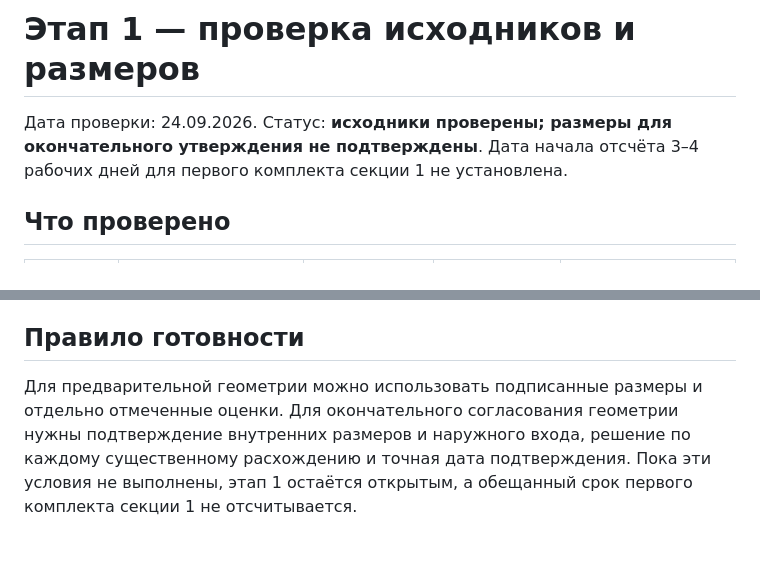
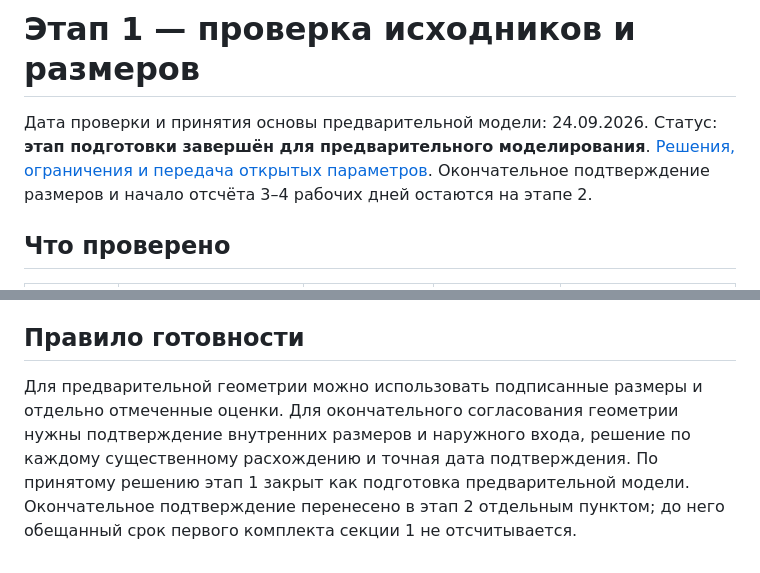
Before and after one commit to bullbashechka/valikhanova-9-entrance-visualizations, a Markdown page: verification/stage-1/README.md, 2 parts joined by grey strips. Rendered like a GitHub page.

Commit message:
Complete Preliminary Source Verification Stage

```diff
--- a/verification/stage-1/README.md
+++ b/verification/stage-1/README.md
@@ -1,6 +1,6 @@
 # Этап 1 — проверка исходников и размеров
 
-Дата проверки: 24.09.2026. Статус: **исходники проверены; размеры для окончательного утверждения не подтверждены**. Дата начала отсчёта 3–4 рабочих дней для первого комплекта секции 1 не установлена.
+Дата проверки и принятия основы предварительной модели: 24.09.2026. Статус: **этап подготовки завершён для предварительного моделирования**. [Решения, ограничения и передача открытых параметров](decisions.md). Окончательное подтверждение размеров и начало отсчёта 3–4 рабочих дней остаются на этапе 2.
 
 ## Что проверено
 
@@ -67,4 +67,4 @@
 
 ## Правило готовности
 
-Для предварительной геометрии можно использовать подписанные размеры и отдельно отмеченные оценки. Для окончательного согласования геометрии нужны подтверждение внутренних размеров и наружного входа, решение по каждому существенному расхождению и точная дата подтверждения. Пока эти условия не выполнены, этап 1 остаётся открытым, а обещанный срок первого комплекта секции 1 не отсчитывается.
+Для предварительной геометрии можно использовать подписанные размеры и отдельно отмеченные оценки. Для окончательного согласования геометрии нужны подтверждение внутренних размеров и наружного входа, решение по каждому существенному расхождению и точная дата подтверждения. По принятому решению этап 1 закрыт как подготовка предварительной модели. Окончательное подтверждение перенесено в этап 2 отдельным пунктом; до него обещанный срок первого комплекта секции 1 не отсчитывается.
```
Also changed, not shown: TASKS.md (+12 -5 lines), verification/stage-1/decisions.md (added, +31 -0 lines).
